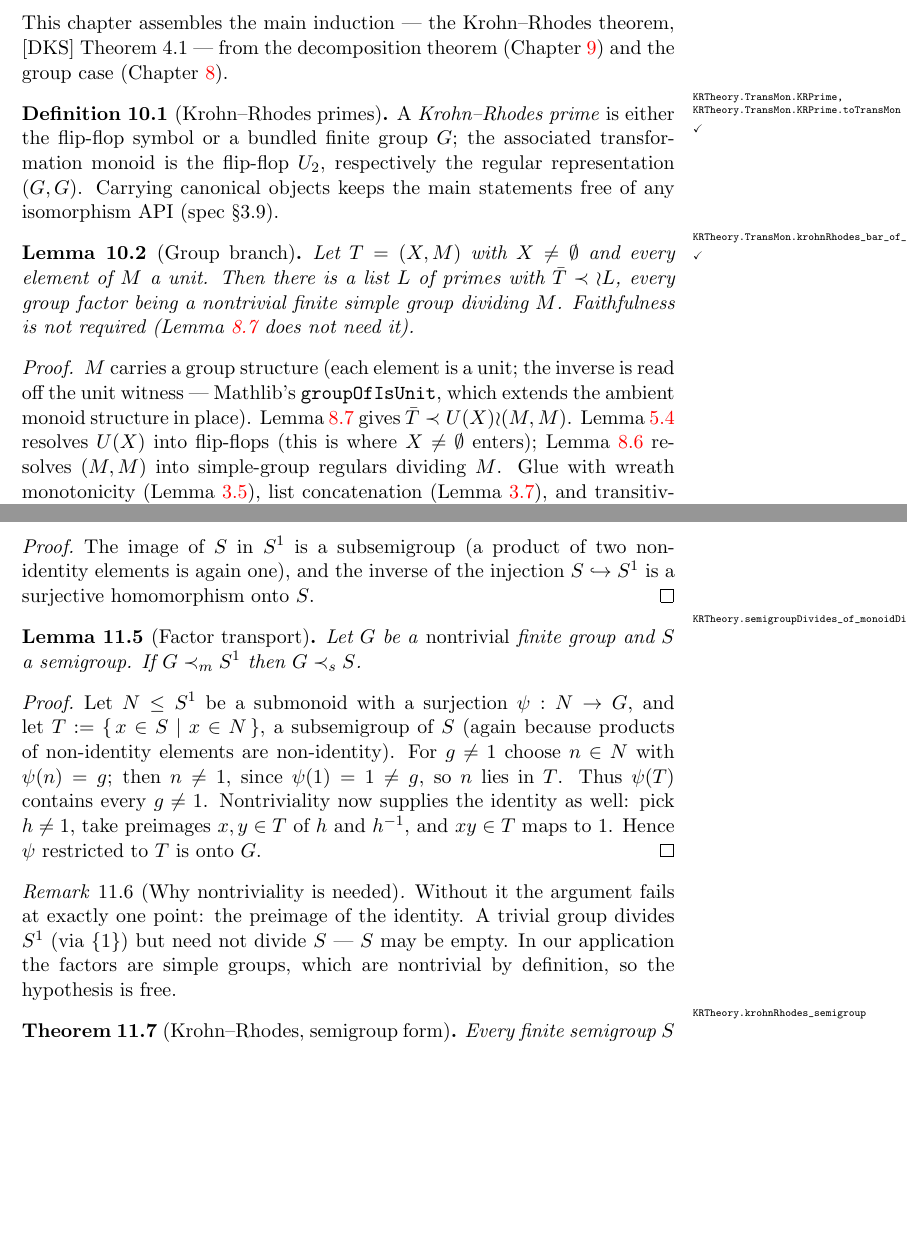
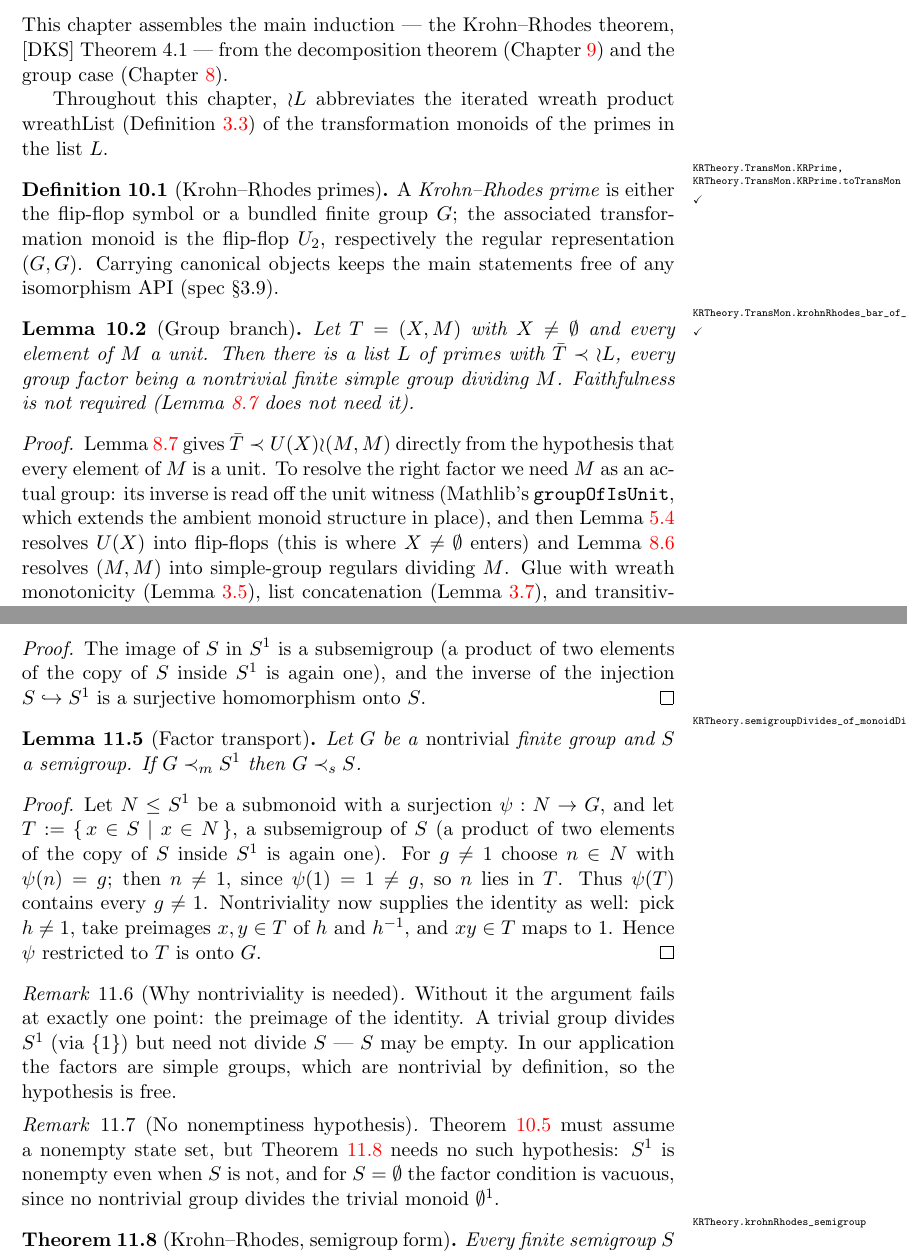
Before and after one commit to juanbono/krohn-rhodes-theory, a LaTeX thesis (blueprint/src/print.tex, which reads blueprint/src/chapters/krohnrhodes.tex, blueprint/src/chapters/semigroup.tex): two parts of pages 19 and 22 of 22, joined at a grey line, cut so that both start at the same text, the shorter picture padded with empty space. Compiled offline with pdfLaTeX.

Commit message:
Clear parked blueprint cosmetics from milestones 7 and 8

```diff
--- a/blueprint/src/chapters/krohnrhodes.tex
+++ b/blueprint/src/chapters/krohnrhodes.tex
@@ -4,6 +4,10 @@ This chapter assembles the main induction --- the Krohn--Rhodes
 theorem, [DKS] Theorem~4.1 --- from the decomposition theorem
 (Chapter~\ref{ch:decomposition}) and the group case
 (Chapter~\ref{ch:groupcase}).
+
+Throughout this chapter, $\wr L$ abbreviates the iterated wreath product
+$\mathrm{wreathList}$ (Definition~\ref{def:wreathList}) of the
+transformation monoids of the primes in the list $L$.
 
 \begin{definition}[Krohn--Rhodes primes]\label{def:krprime}
   \lean{KRTheory.TransMon.KRPrime, KRTheory.TransMon.KRPrime.toTransMon}\leanok
@@ -25,15 +29,15 @@ theorem, [DKS] Theorem~4.1 --- from the decomposition theorem
   (Lemma~\ref{lem:group-bar} does not need it).
 \end{lemma}
 \begin{proof}
-  $M$ carries a group structure (each element is a unit; the inverse
-  is read off the unit witness --- Mathlib's \texttt{groupOfIsUnit},
-  which extends the ambient monoid structure in place).
   Lemma~\ref{lem:group-bar} gives
-  $\bar{T} \prec U(X) \wr (M, M)$.
-  Lemma~\ref{lem:reset-div-flipflops} resolves $U(X)$ into flip-flops
-  (this is where $X \neq \emptyset$ enters);
-  Lemma~\ref{lem:group-series} resolves $(M, M)$ into simple-group
-  regulars dividing $M$. Glue with wreath monotonicity
+  $\bar{T} \prec U(X) \wr (M, M)$ directly from the hypothesis that
+  every element of $M$ is a unit. To resolve the right factor we need
+  $M$ as an actual group: its inverse is read off the unit witness
+  (Mathlib's \texttt{groupOfIsUnit}, which extends the ambient monoid
+  structure in place), and then Lemma~\ref{lem:reset-div-flipflops}
+  resolves $U(X)$ into flip-flops (this is where $X \neq \emptyset$
+  enters) and Lemma~\ref{lem:group-series} resolves $(M, M)$ into
+  simple-group regulars dividing $M$. Glue with wreath monotonicity
   (Lemma~\ref{lem:wreath-mono}), list concatenation
   (Lemma~\ref{lem:wreathList-append}), and transitivity.
 \end{proof}
--- a/blueprint/src/chapters/semigroup.tex
+++ b/blueprint/src/chapters/semigroup.tex
@@ -47,9 +47,9 @@ semigroups. This chapter derives it from the monoid form
 \end{lemma}
 \begin{proof}
   The image of $S$ in $S^1$ is a subsemigroup (a product of two
-  non-identity elements is again one), and the inverse of the
-  injection $S \hookrightarrow S^1$ is a surjective homomorphism onto
-  $S$.
+  elements of the copy of $S$ inside $S^1$ is again one), and the
+  inverse of the injection $S \hookrightarrow S^1$ is a surjective
+  homomorphism onto $S$.
 \end{proof}
 
 \begin{lemma}[Factor transport]\label{lem:semdiv-group-withone}
@@ -61,7 +61,8 @@ semigroups. This chapter derives it from the monoid form
 \begin{proof}
   Let $N \le S^1$ be a submonoid with a surjection $\psi : N \to G$,
   and let $T := \{\, x \in S \mid x \in N \,\}$, a subsemigroup of $S$
-  (again because products of non-identity elements are non-identity).
+  (a product of two elements of the copy of $S$ inside $S^1$ is again
+  one).
   For $g \neq 1$ choose $n \in N$ with $\psi(n) = g$; then $n \neq 1$,
   since $\psi(1) = 1 \neq g$, so $n$ lies in $T$. Thus $\psi(T)$
   contains every $g \neq 1$. Nontriviality now supplies the identity
@@ -76,6 +77,14 @@ semigroups. This chapter derives it from the monoid form
   not divide $S$ --- $S$ may be empty. In our application the factors
   are simple groups, which are nontrivial by definition, so the
   hypothesis is free.
+\end{remark}
+
+\begin{remark}[No nonemptiness hypothesis]\label{rem:semigroup-empty}
+  Theorem~\ref{thm:krohnrhodes} must assume a nonempty state set, but
+  Theorem~\ref{thm:krohnrhodes-semigroup} needs no such hypothesis:
+  $S^1$ is nonempty even when $S$ is not, and for $S = \emptyset$ the
+  factor condition is vacuous, since no nontrivial group divides the
+  trivial monoid $\emptyset^1$.
 \end{remark}
 
 \begin{theorem}[Krohn--Rhodes, semigroup form]\label{thm:krohnrhodes-semigroup}
```
Also changed, not shown: blueprint/src/chapters/decomposition.tex (+2 -2 lines), blueprint/src/chapters/localdivisor.tex (+1 -1 lines), blueprint/src/chapters/krohnrhodes.tex (6 more changed lines).
